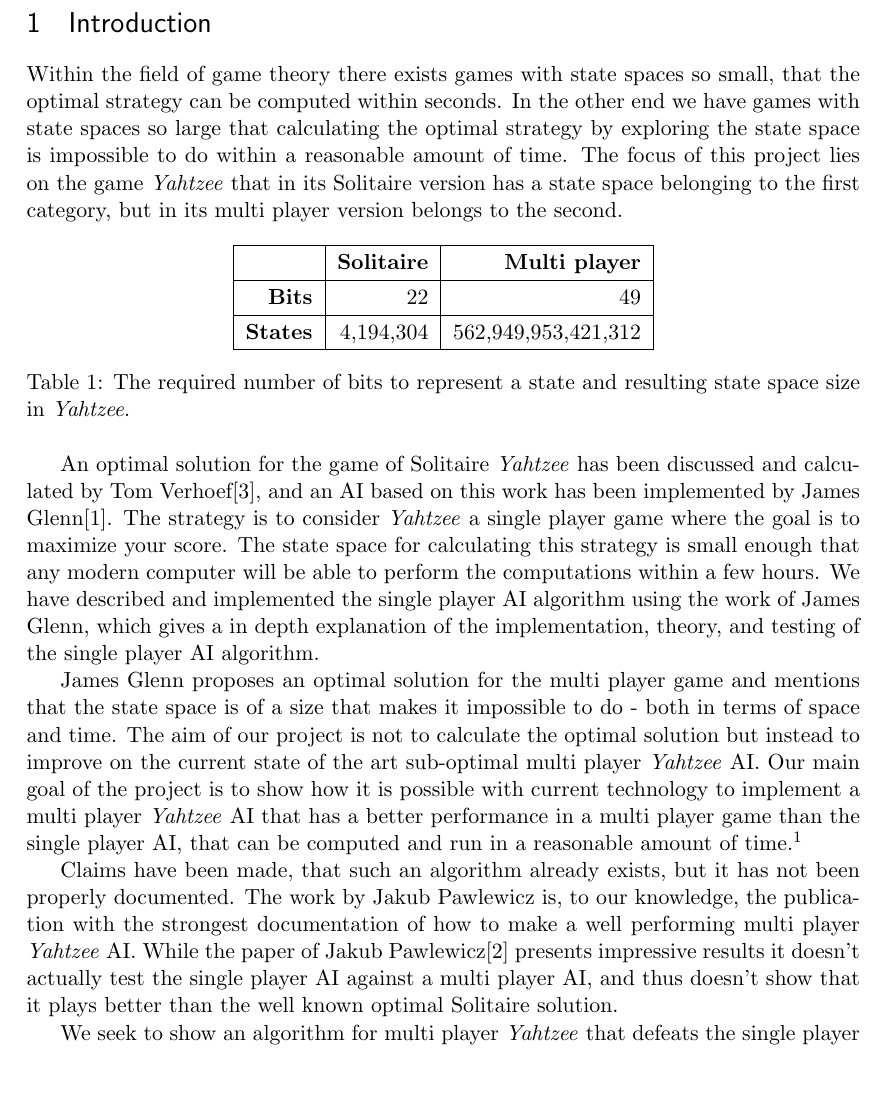
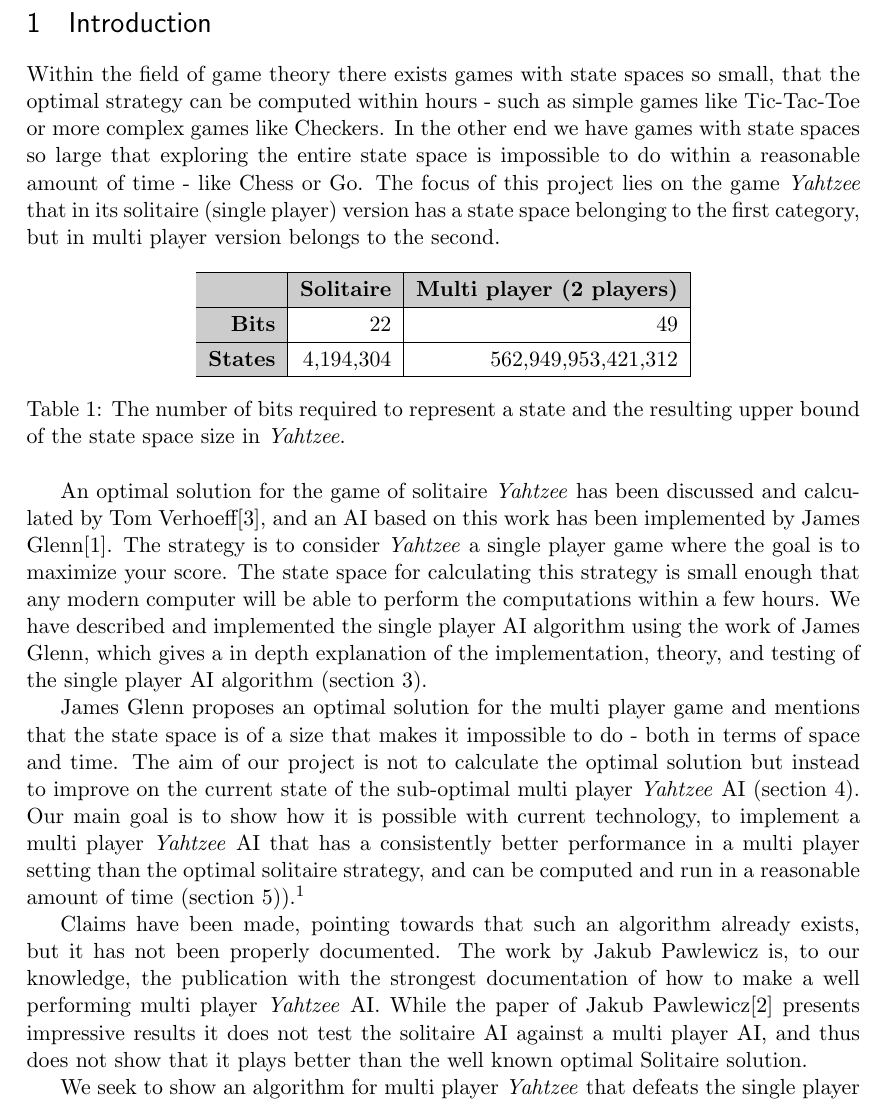
Before and after one commit to rasmusgreve/yahtzee, a LaTeX paper (report/main.tex, which reads report/introduction.tex): part of page 2 of 5, cut so that both start at the same text, the shorter picture padded with empty space. Compiled offline with pdfLaTeX.

Commit message:
Small fixes

```diff
--- a/report/introduction.tex
+++ b/report/introduction.tex
@@ -1,32 +1,32 @@
-Within the field of game theory there exists games with state spaces so small, that the optimal strategy can be computed within seconds.
-In the other end we have games with state spaces so large that calculating the optimal strategy by exploring the state space is impossible to do within a reasonable amount of time.
-The focus of this project lies on the game \emph{Yahtzee} that in its Solitaire version has a state space belonging to the first category, but in its multi player version belongs to the second.
+Within the field of game theory there exists games with state spaces so small, that the optimal strategy can be computed within hours - such as simple games like Tic-Tac-Toe or more complex games like Checkers.
+In the other end we have games with state spaces so large that exploring the entire state space is impossible to do within a reasonable amount of time - like Chess or Go.
+The focus of this project lies on the game \emph{Yahtzee} that in its solitaire (single player) version has a state space belonging to the first category, but in multi player version belongs to the second.
 
 \begin{table}[h] %Den står et lidt underligt sted?
 \centering
-\begin{tabular}{|r|r|r|}
+\begin{tabular}{|>{\columncolor{Gray}}r|r|r|}
 \hline
-&\textbf{Solitaire} & \textbf{Multi player} 		\\ \hline
+\rowcolor{Gray}
+ & \textbf{Solitaire} & \textbf{Multi player (2 players)} 		\\ \hline
 \textbf{Bits} 	& 22		&  49 					\\ \hline
 \textbf{States} & 4,194,304	&  562,949,953,421,312	\\ \hline
 
 \end{tabular}
-\caption{The required number of bits to represent a state and resulting state space size in \emph{Yahtzee}.}
+\caption{The number of bits required to represent a state and the resulting upper bound of the state space size in \emph{Yahtzee}.}
 \end{table}
 
-
-An optimal solution for the game of Solitaire \emph{Yahtzee} has been discussed and calculated by Tom Verhoef\cite{verhoeff2004optimal}, and an AI based on this work has been implemented by James Glenn\cite{glenn2006optimal}.
-The strategy is to consider \emph{Yahtzee} a single player game where the goal is to maximize your score.
+An optimal solution for the game of solitaire \emph{Yahtzee} has been discussed and calculated by Tom Verhoeff\cite{verhoeff2004optimal}, and an AI based on this work has been implemented by James Glenn\cite{glenn2006optimal}.
+The strategy is to consider \emph{Yahtzee} a single player game where the goal is to maximize your score.  %Lidt mærkelig sætning
 The state space for calculating this strategy is small enough that any modern computer will be able to perform the computations within a few hours.
-We have described and implemented the single player AI algorithm using the work of James Glenn, which gives a in depth explanation of the implementation, theory, and testing of the single player AI algorithm.
+We have described and implemented the single player AI algorithm using the work of James Glenn, which gives a in depth explanation of the implementation, theory, and testing of the single player AI algorithm (section \ref{sec:optimalSingleAI}).
 
 James Glenn proposes an optimal solution for the multi player game and mentions that the state space is of a size that makes it impossible to do - both in terms of space and time.
-The aim of our project is not to calculate the optimal solution but instead to improve on the current state of the art sub-optimal multi player \emph{Yahtzee} AI.
-Our main goal of the project is to show how it is possible with current technology to implement a multi player \emph{Yahtzee} AI that has a better performance in a multi player game than the single player AI, that can be computed and run in a reasonable amount of time.\footnote{i.e. at most \emph{days} of computation for preparation and \emph{seconds} of computation when playing.}
+The aim of our project is not to calculate the optimal solution but instead to improve on the current state of the sub-optimal multi player \emph{Yahtzee} AI  (section \ref{sec:subOptimalMPAI}).
+Our main goal is to show how it is possible with current technology, to implement a multi player \emph{Yahtzee} AI that has a consistently better performance in a multi player setting than the optimal solitaire strategy, and can be computed and run in a reasonable amount of time (section \ref{sec:testsAndResults})).\footnote{i.e. at most \emph{days} of computation for preparation and \emph{seconds} of computation when playing.}
 
-Claims have been made, that such an algorithm already exists, but it has not been properly documented.
+Claims have been made, pointing towards that such an algorithm already exists, but it has not been properly documented.
 The work by Jakub Pawlewicz is, to our knowledge, the publication with the strongest documentation of how to make a well performing multi player \emph{Yahtzee} AI.
-While the paper of Jakub Pawlewicz\citep{pawlewicz2011nearly} presents impressive results it doesn't actually test the single player AI against a multi player AI, and thus doesn't show that it plays better than the well known optimal Solitaire solution.
+While the paper of Jakub Pawlewicz\citep{pawlewicz2011nearly} presents impressive results it does not test the solitaire AI against a multi player AI, and thus does not show that it plays better than the well known optimal Solitaire solution.
 
 We seek to show an algorithm for multi player \emph{Yahtzee} that defeats the single player \emph{Yahtzee} AI more than $51\%$ of the time with at least $95\%$ confidence.
 The AI described in this article will only be viable for two player \emph{Yahtzee}.
--- a/report/main.tex
+++ b/report/main.tex
@@ -1,6 +1,7 @@
 \documentclass[11pt]{article}
 \usepackage[utf8]{inputenc}
 \usepackage{natbib}
+\usepackage{xcolor,colortbl}
 \usepackage{geometry} % to change the page dimensions
 \geometry{a4paper}
 % \geometry{margin=2in} % for example, change the margins to 2 inches all round
@@ -42,6 +43,9 @@
 
 %%% END Article customizations
 
+\definecolor{Gray}{gray}{0.8}
+
+
 %%% The "real" document content comes below...
 
 \title{Beating an optimal Single player Yahtzee AI}
```
Also changed, not shown: report/main.tex (4 more changed lines).
